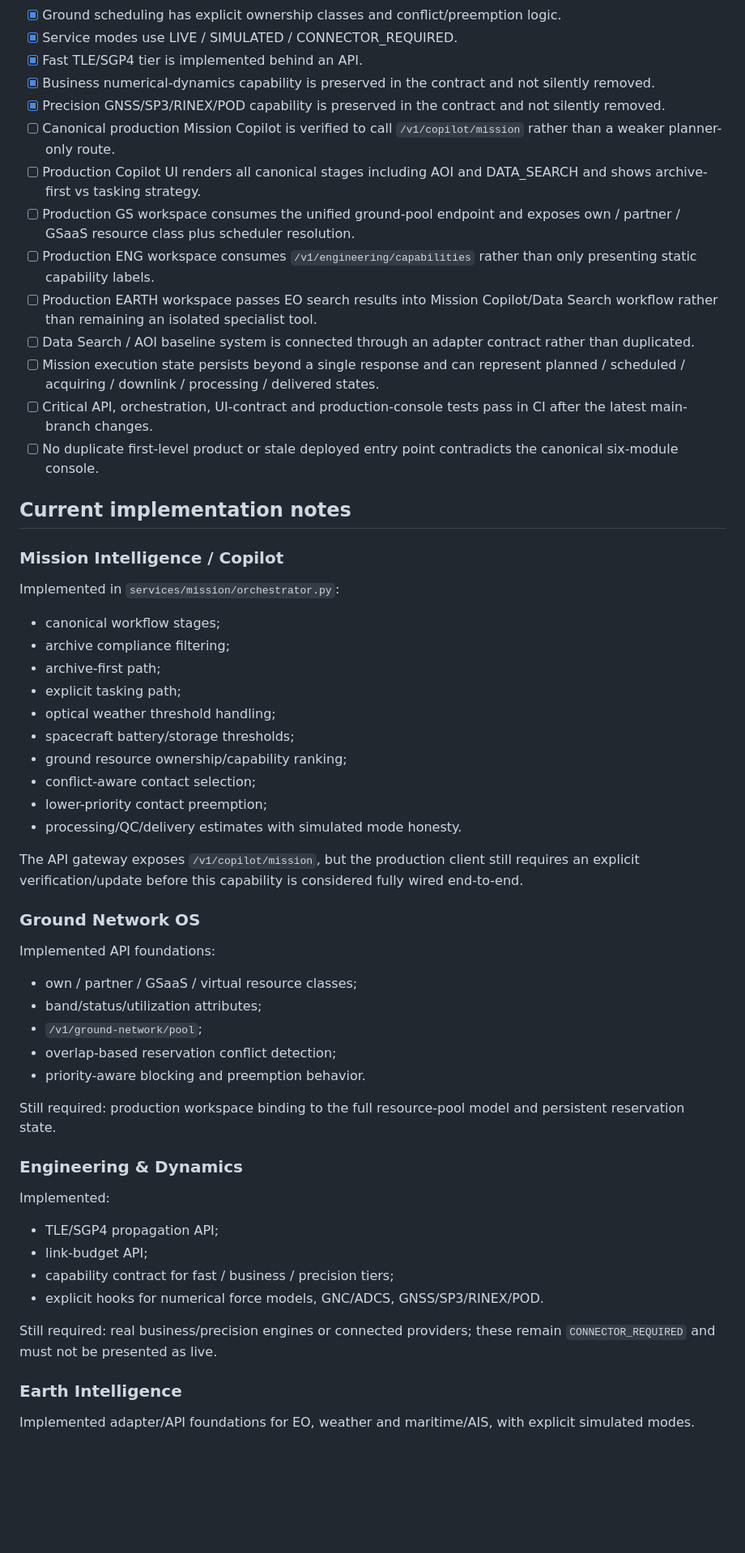
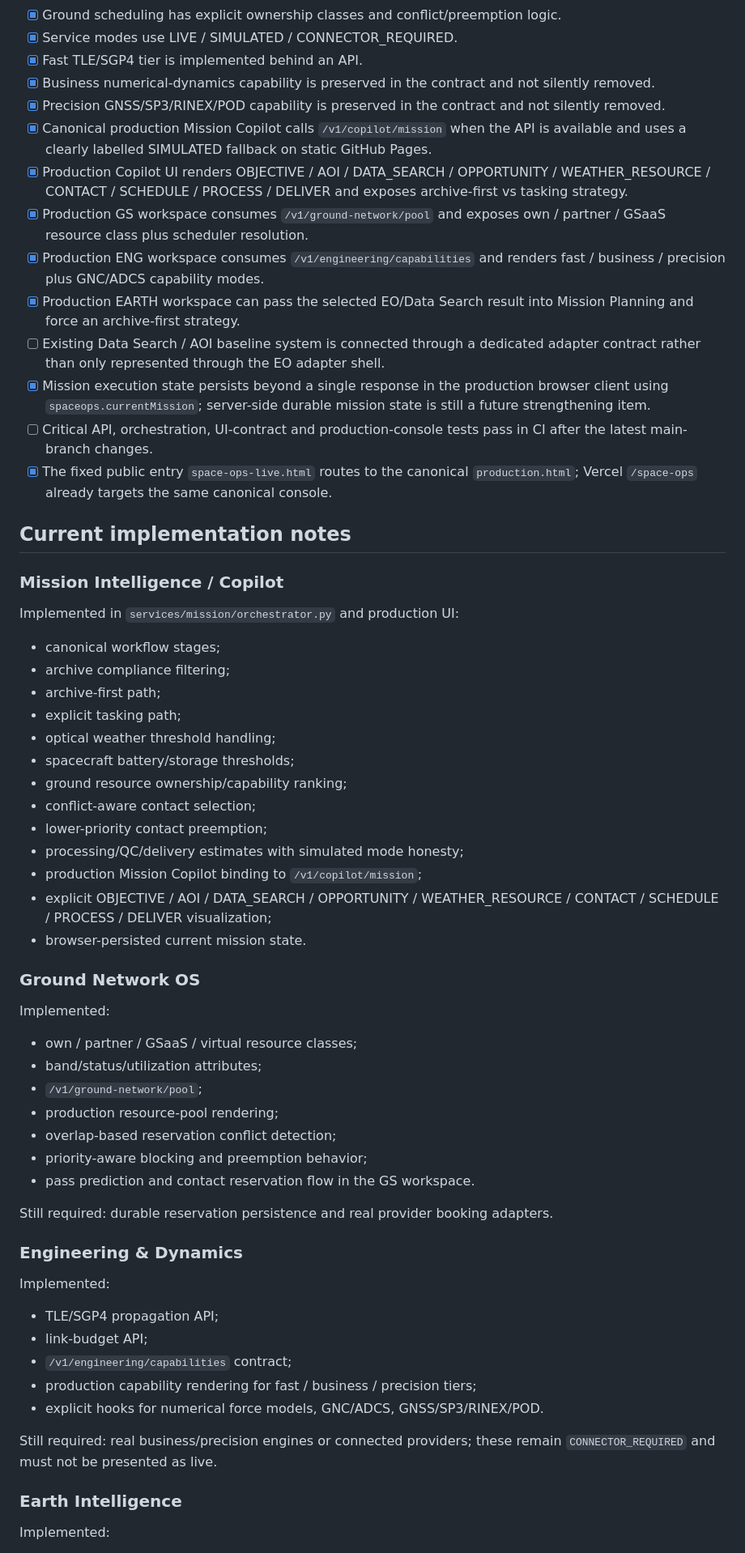
Before and after one commit to vicky10844132-a11y/sat-discovery-hub, a Markdown page: space-ops-platform/docs/IMPLEMENTATION_STATUS.md, the part around one of its changes. Shown at 81% size. Rendered like a GitHub page; blank space fills up the shorter version.

Commit message:
Record production console integration progress

```diff
--- a/space-ops-platform/docs/IMPLEMENTATION_STATUS.md
+++ b/space-ops-platform/docs/IMPLEMENTATION_STATUS.md
@@ -14,21 +14,21 @@ Do not declare the platform complete until all of the following are true:
 - [x] Fast TLE/SGP4 tier is implemented behind an API.
 - [x] Business numerical-dynamics capability is preserved in the contract and not silently removed.
 - [x] Precision GNSS/SP3/RINEX/POD capability is preserved in the contract and not silently removed.
-- [ ] Canonical production Mission Copilot is verified to call `/v1/copilot/mission` rather than a weaker planner-only route.
-- [ ] Production Copilot UI renders all canonical stages including AOI and DATA_SEARCH and shows archive-first vs tasking strategy.
-- [ ] Production GS workspace consumes the unified ground-pool endpoint and exposes own / partner / GSaaS resource class plus scheduler resolution.
-- [ ] Production ENG workspace consumes `/v1/engineering/capabilities` rather than only presenting static capability labels.
-- [ ] Production EARTH workspace passes EO search results into Mission Copilot/Data Search workflow rather than remaining an isolated specialist tool.
-- [ ] Data Search / AOI baseline system is connected through an adapter contract rather than duplicated.
-- [ ] Mission execution state persists beyond a single response and can represent planned / scheduled / acquiring / downlink / processing / delivered states.
+- [x] Canonical production Mission Copilot calls `/v1/copilot/mission` when the API is available and uses a clearly labelled SIMULATED fallback on static GitHub Pages.
+- [x] Production Copilot UI renders OBJECTIVE / AOI / DATA_SEARCH / OPPORTUNITY / WEATHER_RESOURCE / CONTACT / SCHEDULE / PROCESS / DELIVER and exposes archive-first vs tasking strategy.
+- [x] Production GS workspace consumes `/v1/ground-network/pool` and exposes own / partner / GSaaS resource class plus scheduler resolution.
+- [x] Production ENG workspace consumes `/v1/engineering/capabilities` and renders fast / business / precision plus GNC/ADCS capability modes.
+- [x] Production EARTH workspace can pass the selected EO/Data Search result into Mission Planning and force an archive-first strategy.
+- [ ] Existing Data Search / AOI baseline system is connected through a dedicated adapter contract rather than only represented through the EO adapter shell.
+- [x] Mission execution state persists beyond a single response in the production browser client using `spaceops.currentMission`; server-side durable mission state is still a future strengthening item.
 - [ ] Critical API, orchestration, UI-contract and production-console tests pass in CI after the latest main-branch changes.
-- [ ] No duplicate first-level product or stale deployed entry point contradicts the canonical six-module console.
+- [x] The fixed public entry `space-ops-live.html` routes to the canonical `production.html`; Vercel `/space-ops` already targets the same canonical console.
 
 ## Current implementation notes
 
 ### Mission Intelligence / Copilot
 
-Implemented in `services/mission/orchestrator.py`:
+Implemented in `services/mission/orchestrator.py` and production UI:
 
 - canonical workflow stages;
 - archive compliance filtering;
@@ -39,21 +39,24 @@ Implemented in `services/mission/orchestrator.py`:
 - ground resource ownership/capability ranking;
 - conflict-aware contact selection;
 - lower-priority contact preemption;
-- processing/QC/delivery estimates with simulated mode honesty.
-
-The API gateway exposes `/v1/copilot/mission`, but the production client still requires an explicit verification/update before this capability is considered fully wired end-to-end.
+- processing/QC/delivery estimates with simulated mode honesty;
+- production Mission Copilot binding to `/v1/copilot/mission`;
+- explicit OBJECTIVE / AOI / DATA_SEARCH / OPPORTUNITY / WEATHER_RESOURCE / CONTACT / SCHEDULE / PROCESS / DELIVER visualization;
+- browser-persisted current mission state.
 
 ### Ground Network OS
 
-Implemented API foundations:
+Implemented:
 
 - own / partner / GSaaS / virtual resource classes;
 - band/status/utilization attributes;
 - `/v1/ground-network/pool`;
+- production resource-pool rendering;
 - overlap-based reservation conflict detection;
-- priority-aware blocking and preemption behavior.
+- priority-aware blocking and preemption behavior;
+- pass prediction and contact reservation flow in the GS workspace.
 
-Still required: production workspace binding to the full resource-pool model and persistent reservation state.
+Still required: durable reservation persistence and real provider booking adapters.
 
 ### Engineering & Dynamics
 
@@ -61,12 +64,13 @@ Implemented:
 
 - TLE/SGP4 propagation API;
 - link-budget API;
-- capability contract for fast / business / precision tiers;
+- `/v1/engineering/capabilities` contract;
+- production capability rendering for fast / business / precision tiers;
 - explicit hooks for numerical force models, GNC/ADCS, GNSS/SP3/RINEX/POD.
 
 Still required: real business/precision engines or connected providers; these remain `CONNECTOR_REQUIRED` and must not be presented as live.
 
 ### Earth Intelligence
 
-Implemented adapter/API foundations for EO, weather and maritime/AIS, with explicit simulated modes.
+Implemented:
 
```
Also changed, not shown: other parts of space-ops-platform/docs/IMPLEMENTATION_STATUS.md (+16 -1 lines).
